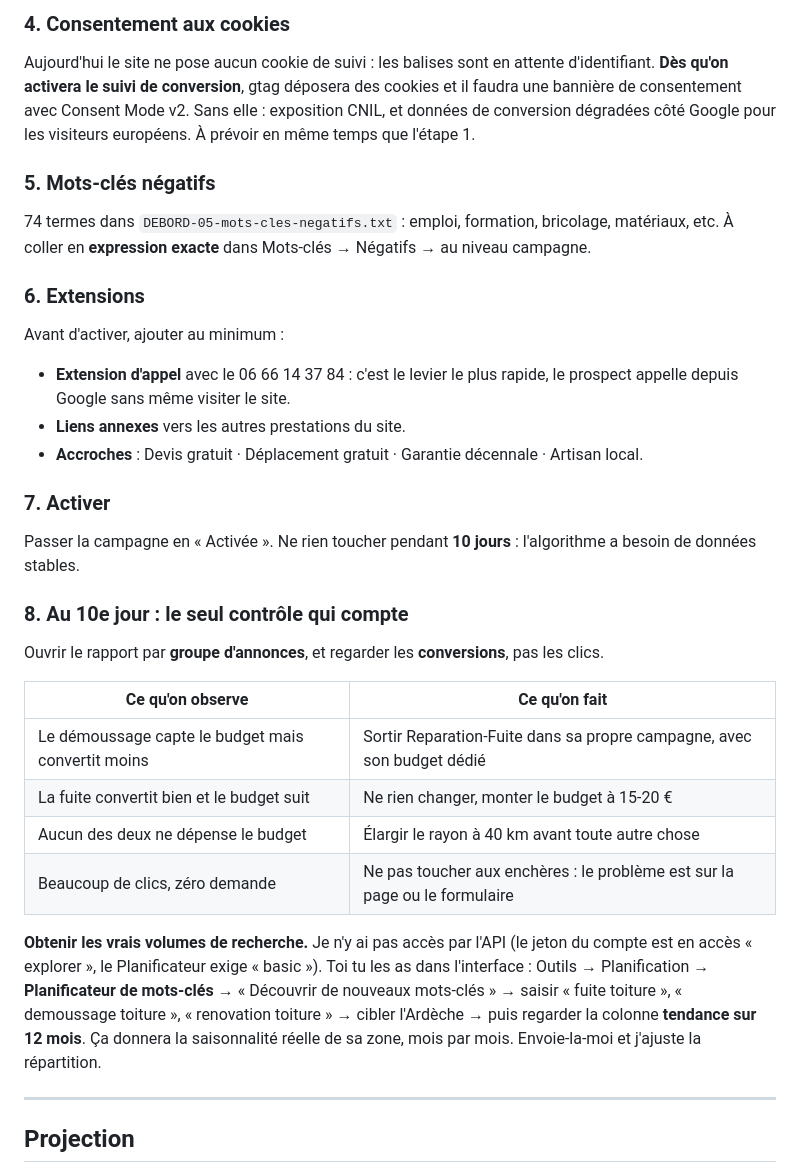
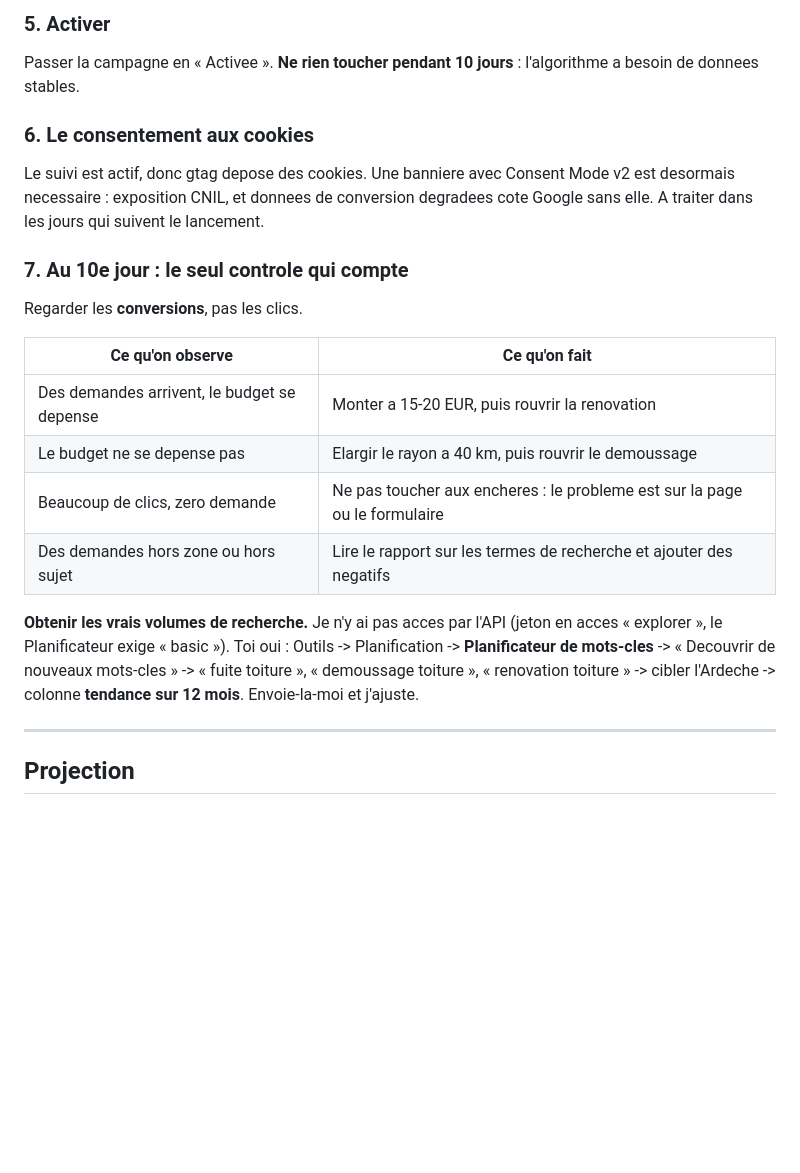
Before and after one commit to netfox-agency/debordrenovation, a Markdown page: ads-import/DEBORD-00-LISEZ-MOI.md, the part around one of its changes. GitHub-like rendering; blank space fills up the shorter version.

```diff
--- a/ads-import/DEBORD-00-LISEZ-MOI.md
+++ b/ads-import/DEBORD-00-LISEZ-MOI.md
@@ -117,51 +131,33 @@ sur l'Ardèche.
 
-### 4. Consentement aux cookies
+### 5. Activer
 
-Aujourd'hui le site ne pose aucun cookie de suivi : les balises sont en
-attente d'identifiant. **Dès qu'on activera le suivi de conversion**, gtag
-déposera des cookies et il faudra une bannière de consentement avec Consent
-Mode v2. Sans elle : exposition CNIL, et données de conversion dégradées côté
-Google pour les visiteurs européens. À prévoir en même temps que l'étape 1.
+Passer la campagne en « Activee ». **Ne rien toucher pendant 10 jours** :
+l'algorithme a besoin de donnees stables.
 
-### 5. Mots-clés négatifs
+### 6. Le consentement aux cookies
 
-74 termes dans `DEBORD-05-mots-cles-negatifs.txt` : emploi, formation,
-bricolage, matériaux, etc. À coller en **expression exacte** dans
-Mots-clés → Négatifs → au niveau campagne.
+Le suivi est actif, donc gtag depose des cookies. Une banniere avec Consent
+Mode v2 est desormais necessaire : exposition CNIL, et donnees de conversion
+degradees cote Google sans elle. A traiter dans les jours qui suivent le
+lancement.
 
-### 6. Extensions
+### 7. Au 10e jour : le seul controle qui compte
 
-Avant d'activer, ajouter au minimum :
-- **Extension d'appel** avec le 06 66 14 37 84 : c'est le levier le plus rapide,
-  le prospect appelle depuis Google sans même visiter le site.
-- **Liens annexes** vers les autres prestations du site.
-- **Accroches** : Devis gratuit · Déplacement gratuit · Garantie décennale ·
-  Artisan local.
-
-### 7. Activer
-
-Passer la campagne en « Activée ». Ne rien toucher pendant **10 jours** :
-l'algorithme a besoin de données stables.
-
-### 8. Au 10e jour : le seul contrôle qui compte
-
-Ouvrir le rapport par **groupe d'annonces**, et regarder les **conversions**,
-pas les clics.
+Regarder les **conversions**, pas les clics.
 
 | Ce qu'on observe | Ce qu'on fait |
 |---|---|
-| Le démoussage capte le budget mais convertit moins | Sortir Reparation-Fuite dans sa propre campagne, avec son budget dédié |
-| La fuite convertit bien et le budget suit | Ne rien changer, monter le budget à 15-20 € |
-| Aucun des deux ne dépense le budget | Élargir le rayon à 40 km avant toute autre chose |
-| Beaucoup de clics, zéro demande | Ne pas toucher aux enchères : le problème est sur la page ou le formulaire |
+| Des demandes arrivent, le budget se depense | Monter a 15-20 EUR, puis rouvrir la renovation |
+| Le budget ne se depense pas | Elargir le rayon a 40 km, puis rouvrir le demoussage |
+| Beaucoup de clics, zero demande | Ne pas toucher aux encheres : le probleme est sur la page ou le formulaire |
+| Des demandes hors zone ou hors sujet | Lire le rapport sur les termes de recherche et ajouter des negatifs |
 
-**Obtenir les vrais volumes de recherche.** Je n'y ai pas accès par l'API (le
-jeton du compte est en accès « explorer », le Planificateur exige « basic »).
-Toi tu les as dans l'interface : Outils → Planification → **Planificateur de
-mots-clés** → « Découvrir de nouveaux mots-clés » → saisir « fuite toiture »,
-« demoussage toiture », « renovation toiture » → cibler l'Ardèche → puis
-regarder la colonne **tendance sur 12 mois**. Ça donnera la saisonnalité réelle
-de sa zone, mois par mois. Envoie-la-moi et j'ajuste la répartition.
+**Obtenir les vrais volumes de recherche.** Je n'y ai pas acces par l'API (jeton
+en acces « explorer », le Planificateur exige « basic »). Toi oui : Outils ->
+Planification -> **Planificateur de mots-cles** -> « Decouvrir de nouveaux
+mots-cles » -> « fuite toiture », « demoussage toiture », « renovation toiture »
+-> cibler l'Ardeche -> colonne **tendance sur 12 mois**. Envoie-la-moi et
+j'ajuste.
 
 ---
 
```
Also changed, not shown: other parts of ads-import/DEBORD-00-LISEZ-MOI.md (+62 -48 lines).
